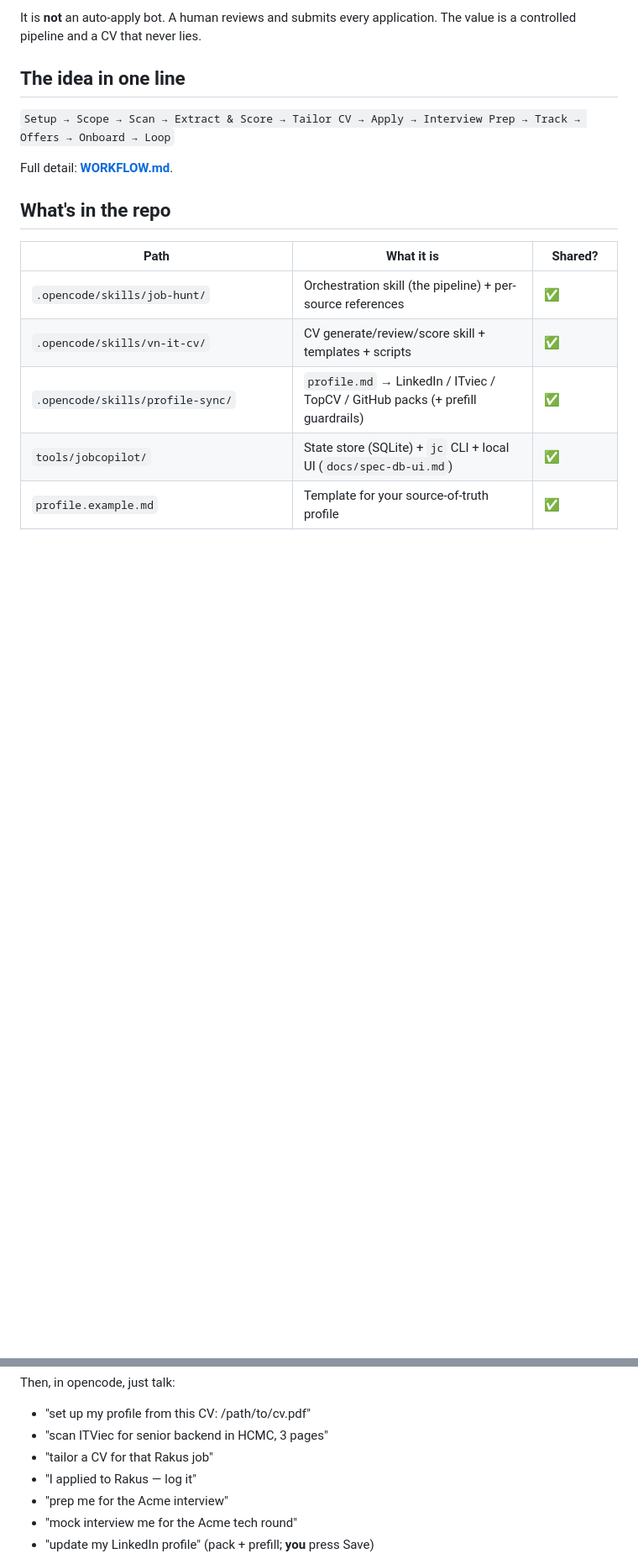
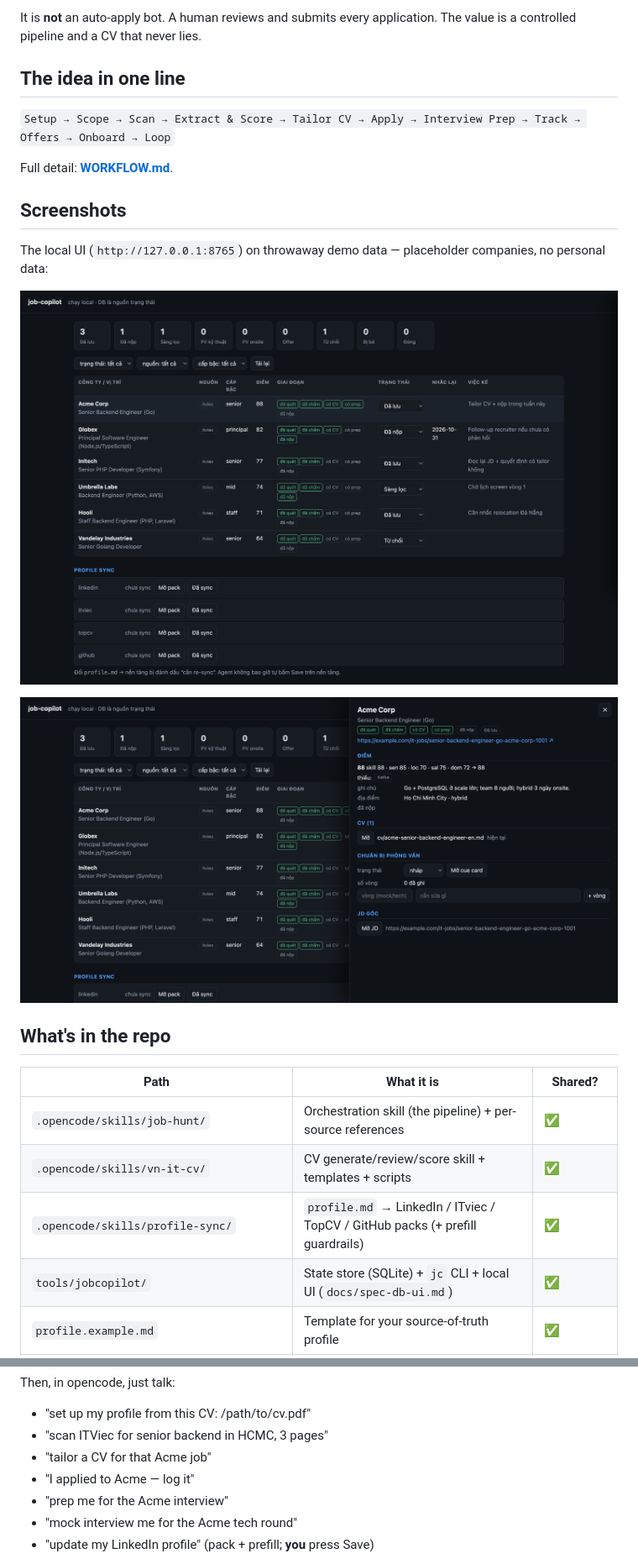
Before and after one commit to nkvuphuong/job-copilot, a Markdown page: README.md, 2 parts joined by grey strips. Shown at 84% size. GitHub-like rendering; pictures changed too: docs/screenshots/dashboard.png (added), docs/screenshots/job-detail.png (added); blank space fills up the shorter version.

Commit message:
README: UI screenshots on demo data
Two shots (dashboard, job detail) captured from a clean-room clone seeded with
placeholder companies — no personal data, same shape a user gets after
`cli.py init` + a few `add`. Also replaces a real employer name left in the
example prompts with the repo's Acme placeholder.

```diff
--- a/README.md
+++ b/README.md
@@ -9,6 +9,14 @@ It is **not** an auto-apply bot. A human reviews and submits every application.
 `Setup → Scope → Scan → Extract & Score → Tailor CV → Apply → Interview Prep → Track → Offers → Onboard → Loop`
 
 Full detail: **[WORKFLOW.md](WORKFLOW.md)**.
+
+## Screenshots
+
+The local UI (`http://127.0.0.1:8765`) on throwaway demo data — placeholder companies, no personal data:
+
+![Dashboard: funnel by status, job list with score, derived stage, next action, profile-sync drift](docs/screenshots/dashboard.png)
+
+![Job detail: score breakdown, missing skills, CV versions, interview prep, raw JD](docs/screenshots/job-detail.png)
 
 ## What's in the repo
 
@@ -49,8 +57,8 @@ scanning/tailoring. Existing Markdown is imported once with `cli.py import`.
 Then, in opencode, just talk:
 - "set up my profile from this CV: /path/to/cv.pdf"
 - "scan ITViec for senior backend in HCMC, 3 pages"
-- "tailor a CV for that Rakus job"
-- "I applied to Rakus — log it"
+- "tailor a CV for that Acme job"
+- "I applied to Acme — log it"
 - "prep me for the Acme interview"
 - "mock interview me for the Acme tech round"
 - "update my LinkedIn profile" (pack + prefill; **you** press Save)
```
